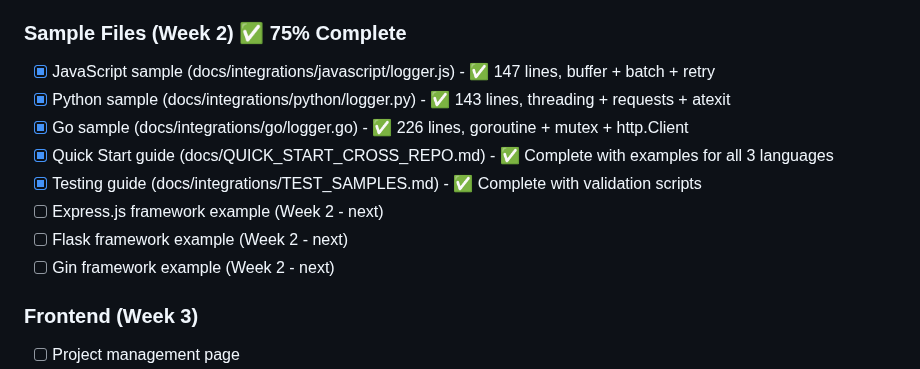
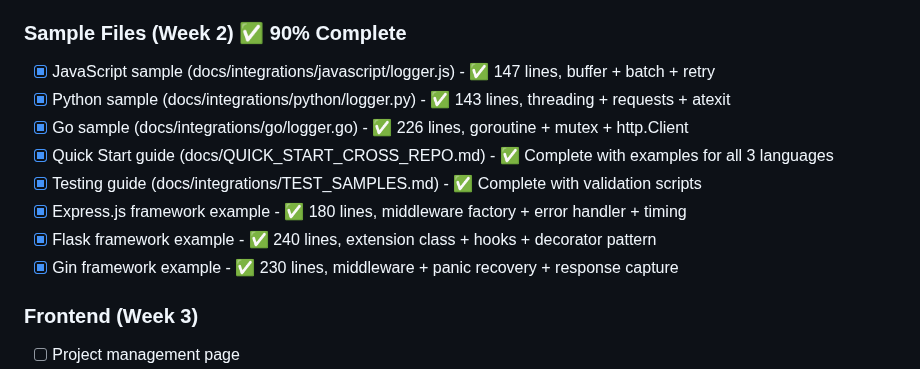
Before and after one commit to mikejsmith1985/devsmith-modular-platform, a Markdown page: CROSS_REPO_LOGGING_ARCHITECTURE.md, the part around the change. Rendered like a GitHub page.

Commit message:
docs(logs): Update Week 2 progress to 90% complete
All framework integrations now complete:
- Express.js middleware ✅
- Flask extension ✅
- Gin middleware ✅

Remaining: Testing (10% of Week 2)

```diff
--- a/CROSS_REPO_LOGGING_ARCHITECTURE.md
+++ b/CROSS_REPO_LOGGING_ARCHITECTURE.md
@@ -1071,15 +1071,15 @@ services:
 - [ ] Update log queries to filter by project
 - [ ] Register routes in cmd/logs/main.go
 
-### Sample Files (Week 2) ✅ 75% Complete
+### Sample Files (Week 2) ✅ 90% Complete
 - [x] JavaScript sample (docs/integrations/javascript/logger.js) - ✅ 147 lines, buffer + batch + retry
 - [x] Python sample (docs/integrations/python/logger.py) - ✅ 143 lines, threading + requests + atexit
 - [x] Go sample (docs/integrations/go/logger.go) - ✅ 226 lines, goroutine + mutex + http.Client
 - [x] Quick Start guide (docs/QUICK_START_CROSS_REPO.md) - ✅ Complete with examples for all 3 languages
 - [x] Testing guide (docs/integrations/TEST_SAMPLES.md) - ✅ Complete with validation scripts
-- [ ] Express.js framework example (Week 2 - next)
-- [ ] Flask framework example (Week 2 - next)
-- [ ] Gin framework example (Week 2 - next)
+- [x] Express.js framework example - ✅ 180 lines, middleware factory + error handler + timing
+- [x] Flask framework example - ✅ 240 lines, extension class + hooks + decorator pattern
+- [x] Gin framework example - ✅ 230 lines, middleware + panic recovery + response capture
 
 ### Frontend (Week 3)
 - [ ] Project management page
```
